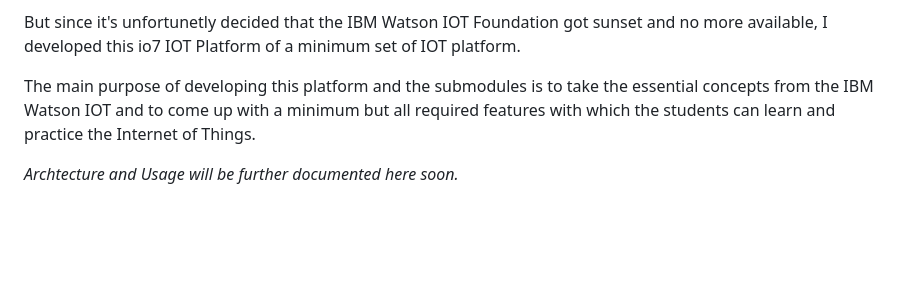
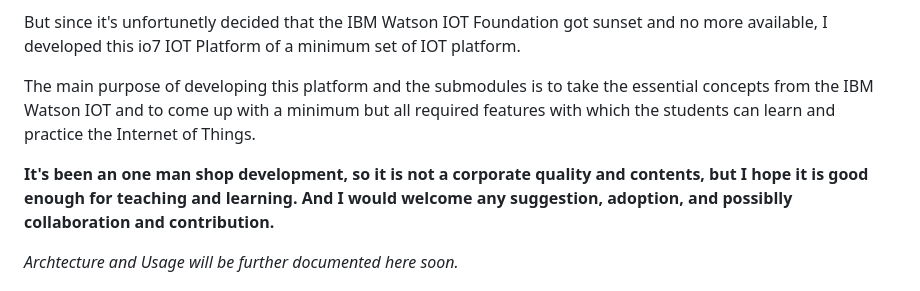
Before and after one commit to io7lab/io7-platform-cloud, a Markdown page: README.md, the part around the change. Drawn GitHub-style; blank space fills up the shorter version.

```diff
--- a/README.md
+++ b/README.md
@@ -4,6 +4,8 @@ I have been using the IBM Watson IOT Foundation to teach the students the Intern
 But since it's unfortunetly decided that the IBM Watson IOT Foundation got sunset and no more available, I developed this io7 IOT Platform of a minimum set of IOT platform.
 
 The main purpose of developing this platform and the submodules is to take the essential concepts from the IBM Watson IOT and to come up with a minimum but all required features with which the students can learn and practice the Internet of Things.
+
+**It's been an one man shop development, so it is not a corporate quality and contents, but I hope it is good enough for teaching and learning. And I would welcome any suggestion, adoption, and possiblly collaboration and contribution.**
 
 *Archtecture and Usage will be further documented here soon.*
 
```
